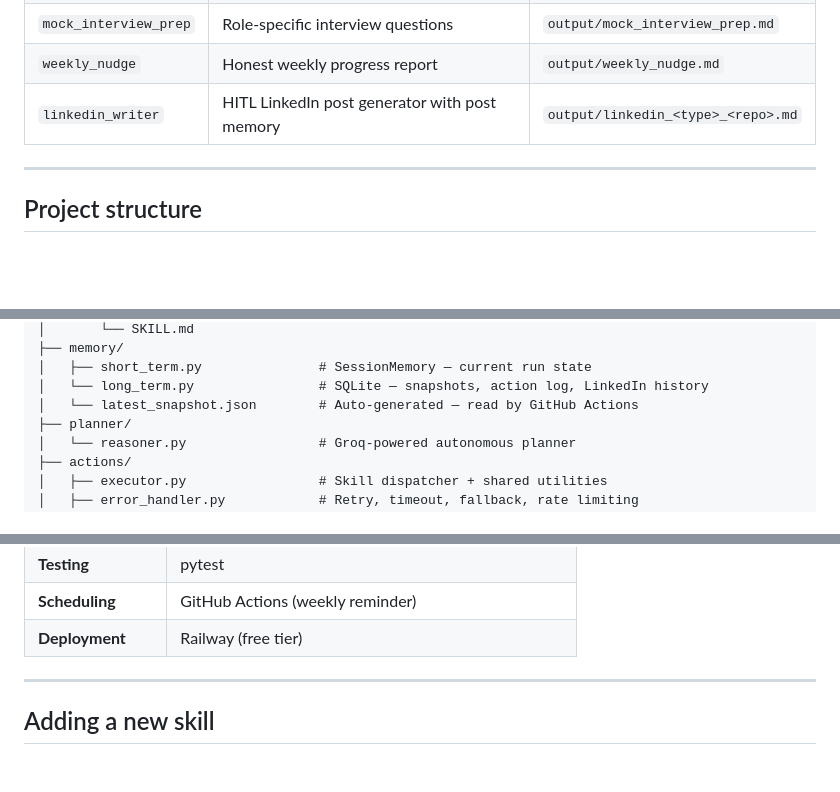
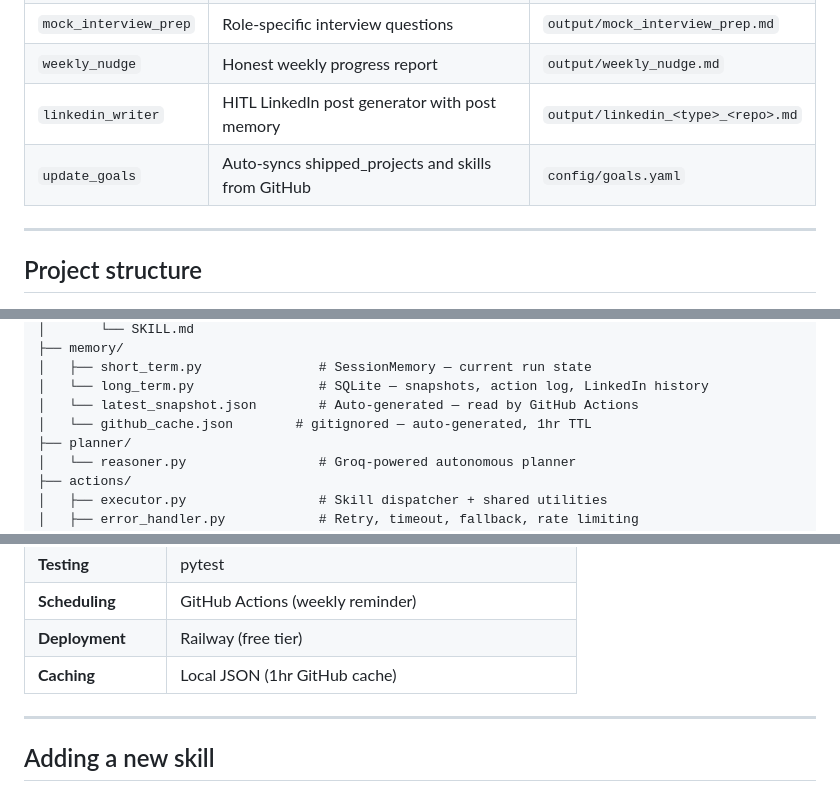
Before and after one commit to omerfarooq223/CareerPilot-Agent, a Markdown page: README.md, 3 parts joined by grey strips. Drawn GitHub-style; blank space fills up the shorter version.

Commit message:
docs: update md files with caching, feedback, outcomes, docstrings

```diff
--- a/README.md
+++ b/README.md
@@ -79,6 +79,7 @@ preferred_stack:
 | `mock_interview_prep` | Role-specific interview questions | `output/mock_interview_prep.md` |
 | `weekly_nudge` | Honest weekly progress report | `output/weekly_nudge.md` |
 | `linkedin_writer` | HITL LinkedIn post generator with post memory | `output/linkedin_<type>_<repo>.md` |
+| `update_goals` | Auto-syncs shipped_projects and skills from GitHub | `config/goals.yaml` |
 
 ---
 
@@ -129,6 +130,7 @@ careerpilot/
 │   ├── short_term.py               # SessionMemory — current run state
 │   └── long_term.py                # SQLite — snapshots, action log, LinkedIn history
 │   └── latest_snapshot.json        # Auto-generated — read by GitHub Actions
+│   └── github_cache.json        # gitignored — auto-generated, 1hr TTL
 ├── planner/
 │   └── reasoner.py                 # Groq-powered autonomous planner
 ├── actions/
@@ -173,6 +175,7 @@ careerpilot/
 | **Testing** | pytest |
 | **Scheduling** | GitHub Actions (weekly reminder) |
 | **Deployment** | Railway (free tier) |
+| **Caching** | Local JSON (1hr GitHub cache) |
 
 ---
 
```
Also changed, not shown: AGENT.md (+4 -0 lines), CLAUDE.md (+1 -0 lines).
